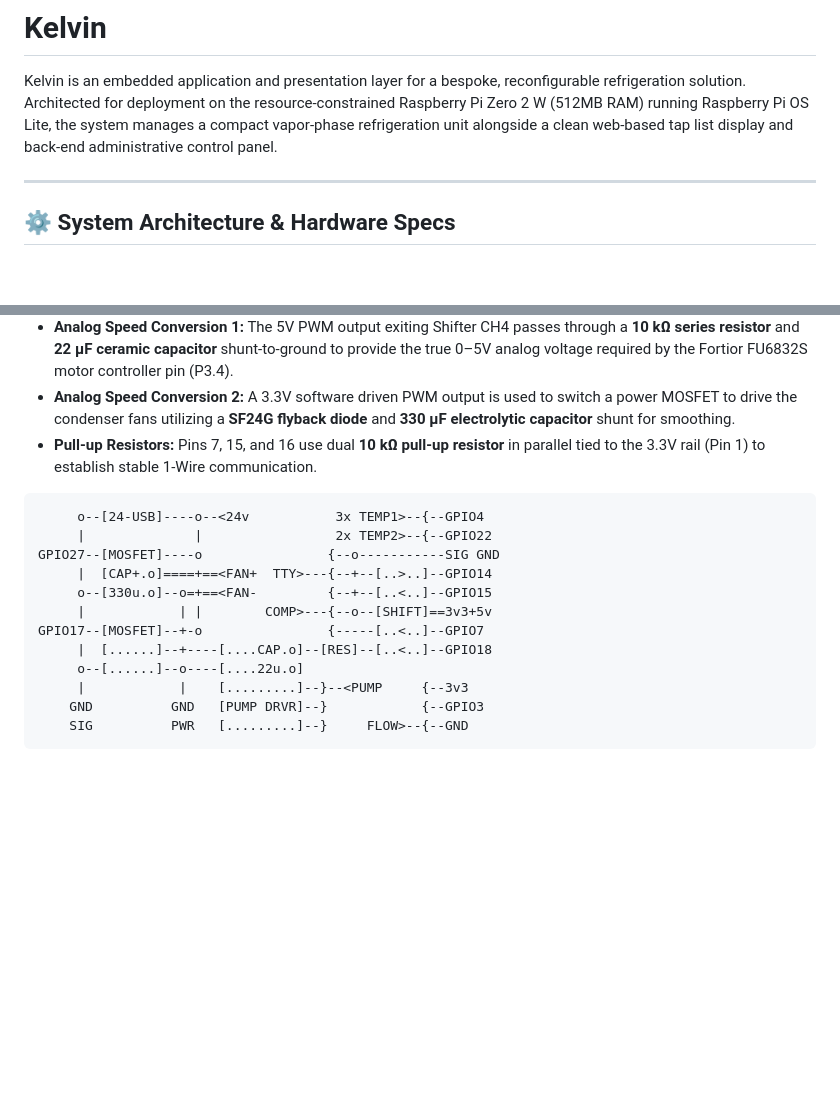
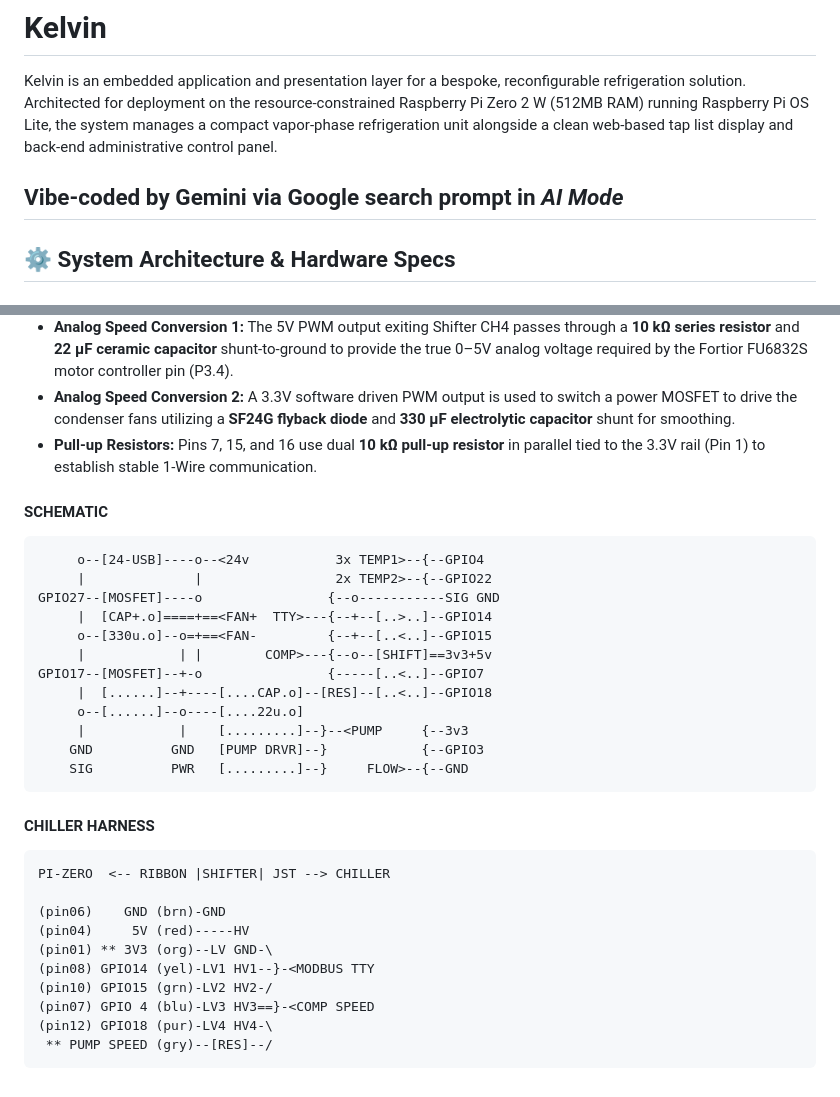
Before and after one commit to ajhewitt/kelvin, a Markdown page: README.md, 2 parts joined by grey strips. Drawn GitHub-style; blank space fills up the shorter version.

Commit message:
add harness

````diff
--- a/README.md
+++ b/README.md
@@ -2,6 +2,7 @@
 
 Kelvin is an embedded application and presentation layer for a bespoke, reconfigurable refrigeration solution. Architected for deployment on the resource-constrained Raspberry Pi Zero 2 W (512MB RAM) running Raspberry Pi OS Lite, the system manages a compact vapor-phase refrigeration unit alongside a clean web-based tap list display and back-end administrative control panel.
 
+Vibe-coded by Gemini via Google search prompt in _AI Mode_
 ---
 
 ## ⚙️ System Architecture & Hardware Specs
@@ -124,6 +125,8 @@ This table mirrors the physical layout of the first 16 pins on the Raspberry Pi
 * **Analog Speed Conversion 2:** A 3.3V software driven PWM output is used to switch a power MOSFET to drive the condenser fans utilizing a **SF24G flyback diode** and **330 μF electrolytic capacitor** shunt for smoothing.
 * **Pull-up Resistors:** Pins 7, 15, and 16 use dual **10 kΩ pull-up resistor** in parallel tied to the 3.3V rail (Pin 1) to establish stable 1-Wire communication.
 
+#### SCHEMATIC
+
 ```
      o--[24-USB]----o--<24v           3x TEMP1>--{--GPIO4
      |              |                 2x TEMP2>--{--GPIO22
@@ -138,3 +141,18 @@ GPIO17--[MOSFET]--+-o                {-----[..<..]--GPIO7
     GND          GND   [PUMP DRVR]--}            {--GPIO3
     SIG          PWR   [.........]--}     FLOW>--{--GND
 ```
+
+#### CHILLER HARNESS
+
+```
+PI-ZERO  <-- RIBBON |SHIFTER| JST --> CHILLER
+
+(pin06)    GND (brn)-GND
+(pin04)     5V (red)-----HV
+(pin01) ** 3V3 (org)--LV GND-\
+(pin08) GPIO14 (yel)-LV1 HV1--}-<MODBUS TTY
+(pin10) GPIO15 (grn)-LV2 HV2-/
+(pin07) GPIO 4 (blu)-LV3 HV3==}-<COMP SPEED
+(pin12) GPIO18 (pur)-LV4 HV4-\
+ ** PUMP SPEED (gry)--[RES]--/
+```
````
